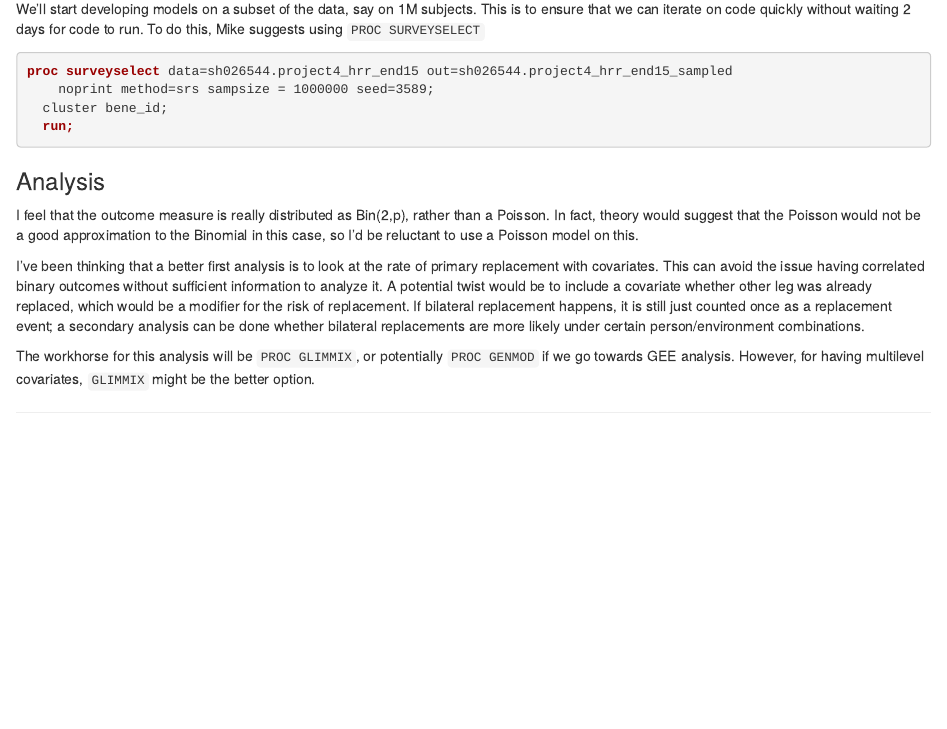
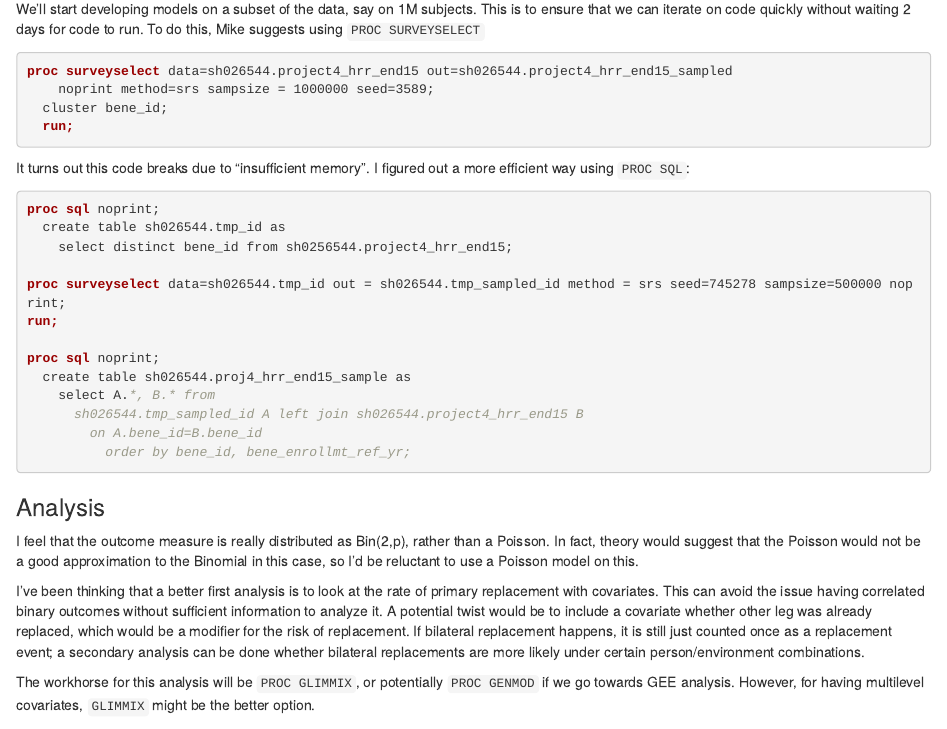
Before and after one commit to webbedfeet/Medicare2015, an R Markdown document (Notebook.Rmd): the page in a window 1100 px wide, from 760 px down. Rendered offline with R 4.5, knitr and Pandoc, with nearby package versions.

Commit message:
Added cluster sampling updated code

````diff
--- a/Notebook.Rmd
+++ b/Notebook.Rmd
@@ -54,6 +54,24 @@ proc surveyselect data=sh026544.project4_hrr_end15 out=sh026544.project4_hrr_end
   cluster bene_id;
   run;
 ```
+It turns out this code breaks due to "insufficient memory". I figured out a more efficient way
+using `PROC SQL`:
+
+```sas
+proc sql noprint;
+  create table sh026544.tmp_id as
+    select distinct bene_id from sh0256544.project4_hrr_end15;
+
+proc surveyselect data=sh026544.tmp_id out = sh026544.tmp_sampled_id method = srs seed=745278 sampsize=500000 noprint;
+run;
+
+proc sql noprint;
+  create table sh026544.proj4_hrr_end15_sample as
+    select A.*, B.* from
+      sh026544.tmp_sampled_id A left join sh026544.project4_hrr_end15 B
+        on A.bene_id=B.bene_id
+          order by bene_id, bene_enrollmt_ref_yr;
+```
 
 ### Analysis
 
````
